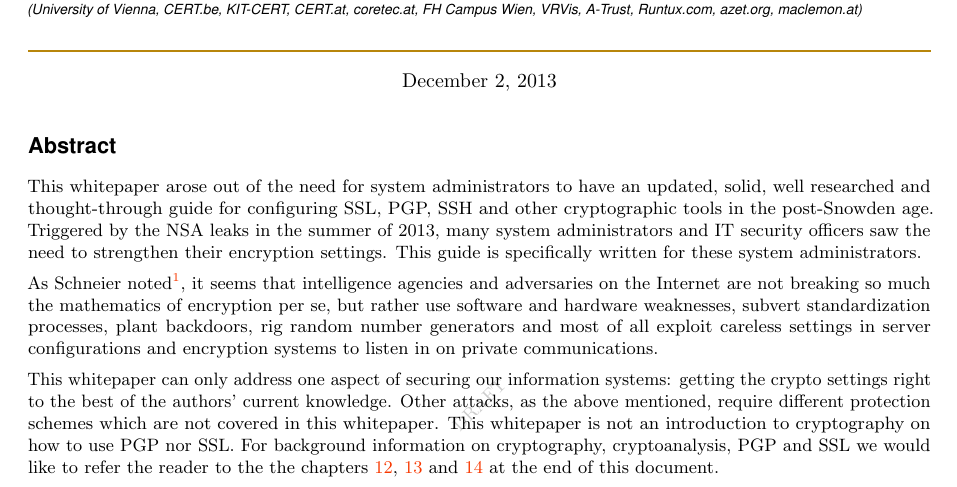
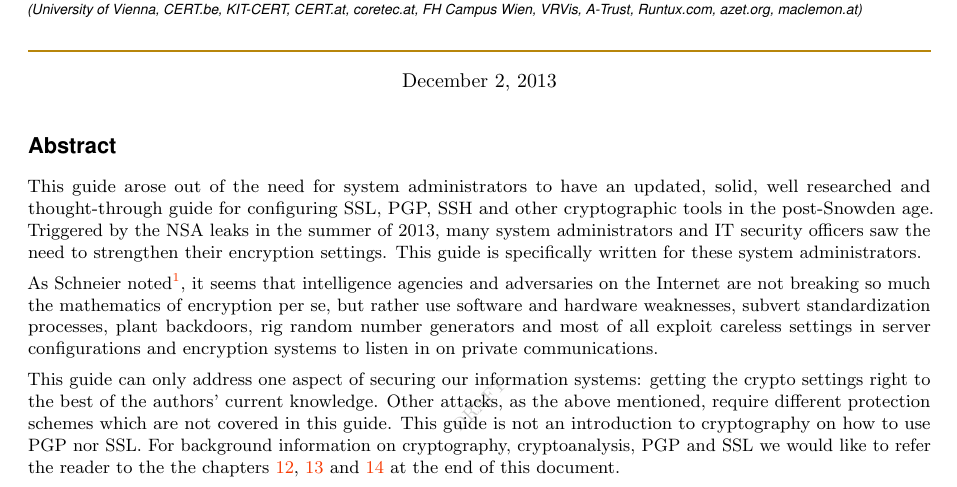
Before and after one commit to BetterCrypto/Applied-Crypto-Hardening, a LaTeX document (src/applied-crypto-hardening.tex, which reads src/abstract.tex): part of page 1 of 39, cut so that both start at the same text. Compiled offline with pdfLaTeX.

Commit message:
white paper -> "guide"

```diff
--- a/src/abstract.tex
+++ b/src/abstract.tex
@@ -1,6 +1,6 @@
 \section*{Abstract}
 
-This whitepaper arose out of the need for system administrators to have an
+This guide arose out of the need for system administrators to have an
 updated, solid, well researched and thought-through guide for configuring SSL,
 PGP, SSH and other cryptographic tools in the post-Snowden age. Triggered by the NSA
 leaks in the summer of 2013, many system administrators and IT security
@@ -20,10 +20,10 @@ communications.
 
 \vskip 0.5em
 
-This whitepaper can only address one aspect of securing our information
+This guide can only address one aspect of securing our information
 systems: getting the crypto settings right to the best of the authors' current
 knowledge. Other attacks, as the above mentioned, require different protection
-schemes which are not covered in this whitepaper. This whitepaper is
+schemes which are not covered in this guide. This guide is
 not an introduction to cryptography on how to use PGP nor SSL. For
 background information on cryptography, cryptoanalysis, PGP and SSL we would
 like to refer the reader to the the chapters \ref{section:Tools},
```
